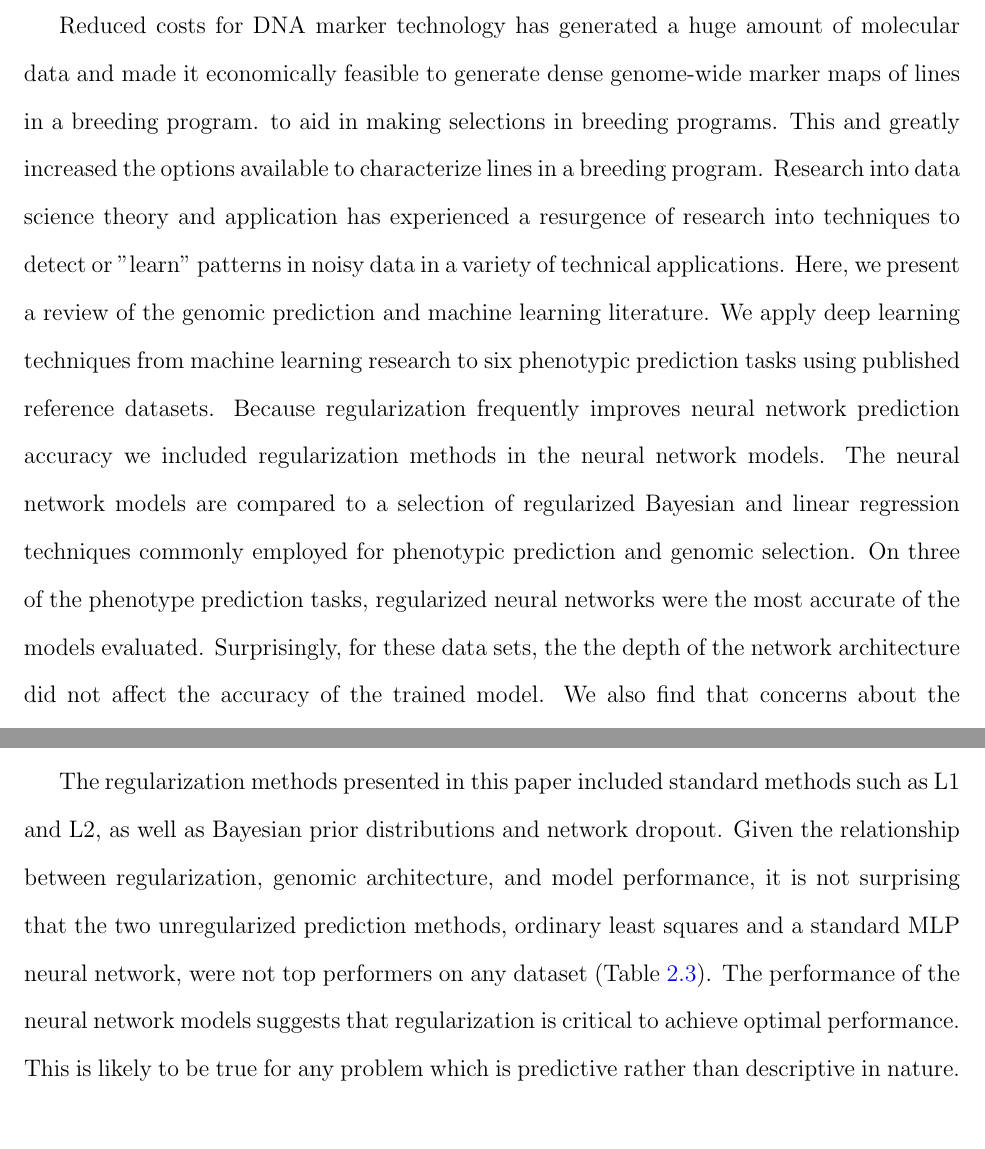
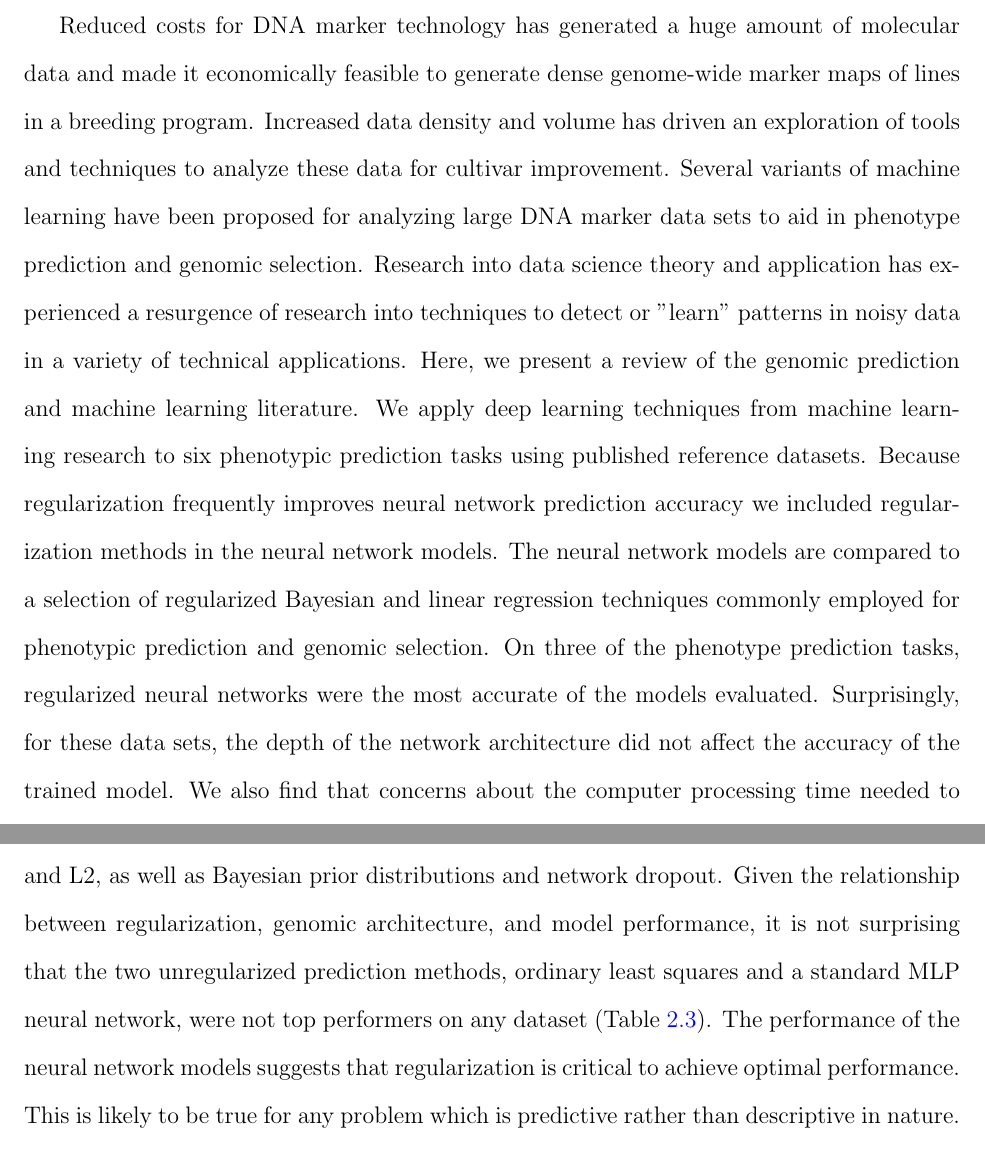
Before and after one commit to rileymcdowell/genomic-neuralnet-paper, a LaTeX thesis (main.tex, which reads chapters/abstract.tex, chapters/general_conclusions/general_discussion.tex): two parts of pages 3 and 35 of 41 before the commit and two parts of pages 3 and 34 of 41 after it, joined at a grey line, cut so that both start at the same text. Compiled offline with pdfLaTeX.

Commit message:
More Chp #1 and #3 edits.

```diff
--- a/chapters/abstract.tex
+++ b/chapters/abstract.tex
@@ -2,10 +2,12 @@
 
 Reduced costs for DNA marker technology has generated a huge amount of
 molecular data and made it economically feasible to generate dense
-genome-wide marker maps of lines in a breeding program. to aid in making selections in breeding programs.
-This and greatly increased the options available to characterize lines
-in a breeding program. Research into data science theory and
-application has experienced a resurgence of research into
+genome-wide marker maps of lines in a breeding program. Increased
+data density and volume has driven an exploration of tools and techniques
+to analyze these data for cultivar improvement. Several variants of
+machine learning have been proposed for analyzing large DNA marker
+data sets to aid in phenotype prediction and genomic selection.
+Research into data science theory and application has experienced a resurgence of research into
 techniques to detect or "learn" patterns in noisy data in a variety of
 technical applications. Here, we present a review of the genomic prediction
 and machine learning literature. We apply deep learning techniques
@@ -15,7 +17,7 @@ neural network prediction accuracy we included regularization methods in the neu
 The neural network models are compared to a selection of regularized Bayesian
 and linear regression techniques commonly employed for phenotypic prediction and genomic
 selection. On three of the phenotype prediction tasks, regularized neural networks
-were the most accurate of the models evaluated. Surprisingly, for these data sets, the the
+were the most accurate of the models evaluated. Surprisingly, for these data sets, the
 depth of the network architecture did not affect the accuracy of
 the trained model. We also find that concerns about the computer processing
 time needed to train neural network models to perform well in genomic prediction
--- a/chapters/general_conclusions/general_discussion.tex
+++ b/chapters/general_conclusions/general_discussion.tex
@@ -42,3 +36,12 @@ model fitting tasks today.
+The regularization methods presented in this paper included standard methods such
+as L1 and L2, as well as Bayesian prior distributions and network dropout.
+Given the relationship between regularization, genomic architecture, and model
+performance, it is not surprising that the two unregularized prediction methods,
+ordinary least squares and a standard MLP neural network, were not top performers
+on any dataset (Table \ref{tab:model-comparison}). The performance of the neural
+network models suggests that regularization is critical to achieve optimal
+performance. This is likely to be true for any problem which is predictive rather
+than descriptive in nature.
 
 Adding additional hidden layers to the neural network models did not improve
 network performance on the six genomic prediction tasks presented in this study.
@@ -67,12 +70,3 @@ large to mask the subtle interaction effects between markers that a deep
 network could potentially learn. If so, this problem could be resolved by reducing
 measurement error or increasing sampling sizes in genomic prediction training datasets.
 
-The regularization methods presented in this paper included standard methods such
-as L1 and L2, as well as Bayesian prior distributions and network dropout.
-Given the relationship between regularization, genomic architecture, and model
-performance, it is not surprising that the two unregularized prediction methods,
-ordinary least squares and a standard MLP neural network, were not top performers
-on any dataset (Table \ref{tab:model-comparison}). The performance of the neural
-network models suggests that regularization is critical to achieve optimal
-performance. This is likely to be true for any problem which is predictive rather
-than descriptive in nature.
```
Also changed, not shown: chapters/general_intro/lit_review.tex (+1 -1 lines), chapters/general_conclusions/general_discussion.tex (64 more changed lines).
